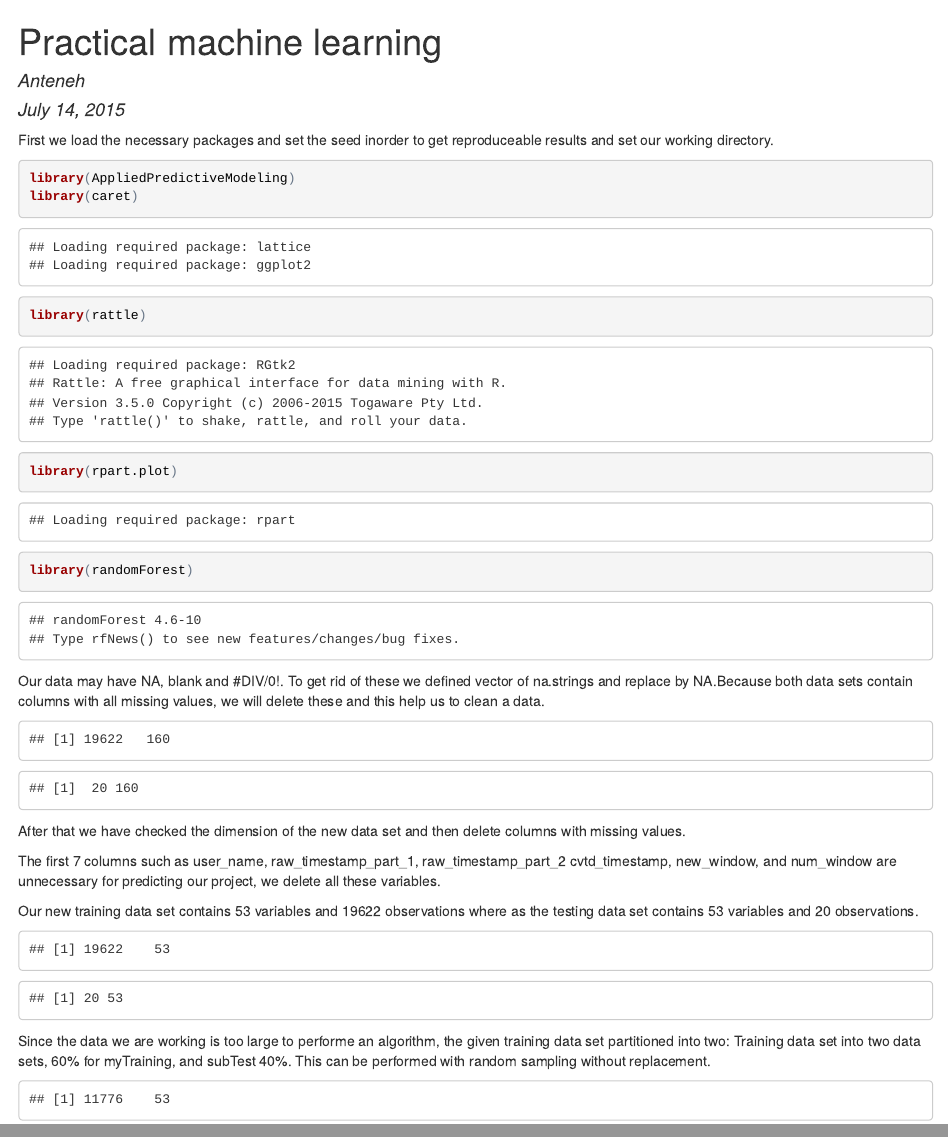
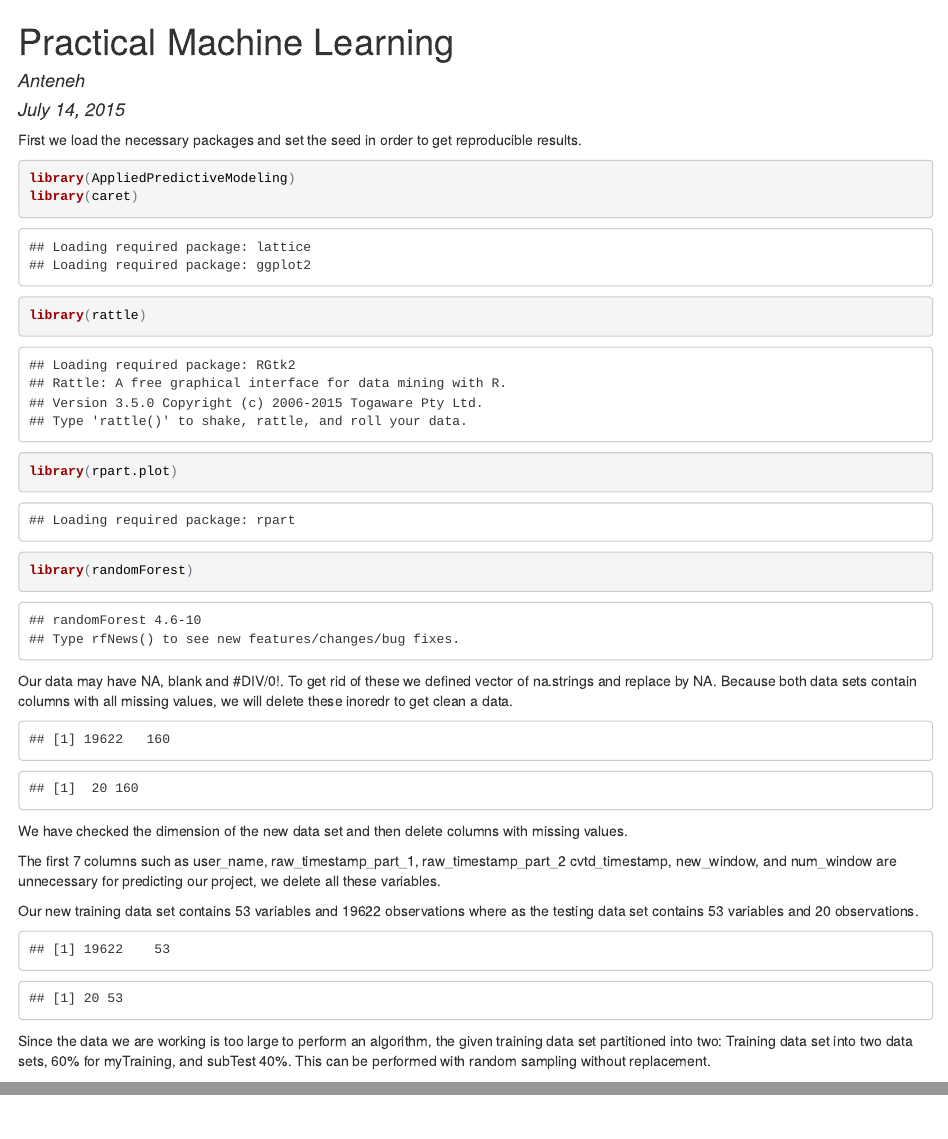
Before and after one commit to Zimtiru/Practical-Machine-Learning, an R Markdown document (Project_Writeup.Rmd): the page in a window 1100 px wide, from its top, and a second part further down, joined at a grey line. The pictures show the output file Project_Writeup.html that the author committed with the source, opened offline.

Commit message:
Spelling changes

````diff
--- a/Project_Writeup.Rmd
+++ b/Project_Writeup.Rmd
@@ -1,10 +1,10 @@
 ---
-title: "Practical machine learning"
+title: "Practical Machine Learning"
 author: "Anteneh"
 date: "July 14, 2015"
-output: html_document
+output: pdf_document
 ---
-First we load the necessary packages and set the seed inorder to get reproduceable results and set our working directory.
+First we load the necessary packages and set the seed in order to get reproducible results.
 ```{r}
 library(AppliedPredictiveModeling)
 library(caret)
@@ -12,7 +12,7 @@ library(rattle)
 library(rpart.plot)
 library(randomForest)
 ```
-Our data may have NA, blank and #DIV/0!. To get rid of these we defined vector of na.strings and replace by NA.Because both data sets contain columns with all missing values, we will delete these and this help us to clean a data.
+Our data may have NA, blank and #DIV/0!. To get rid of these we defined vector of na.strings and replace by NA. Because both data sets contain columns with all missing values, we will delete these inoredr to get clean a data.
 
 ```{r, echo=FALSE}
 set.seed(1212)
@@ -23,7 +23,7 @@ MyTestingset <- read.csv("pml-testing.csv", na.strings=c("NA","#DIV/0!", ""), he
 dim(MyTrainingset)
 dim(MyTestingset)
 ```
-After that we have checked the dimension of the new data set and then delete columns with missing values.
+We have checked the dimension of the new data set and then delete columns with missing values.
 
 ```{r, echo=FALSE}
 MyTrainingset<-MyTrainingset[,colSums(is.na(MyTrainingset)) == 0]
@@ -36,23 +36,23 @@ The first 7 columns such as user_name, raw_timestamp_part_1, raw_timestamp_part_
 MyTrainingset <-MyTrainingset[,-c(1:7)]
 MyTestingset <-MyTestingset[,-c(1:7)]
 ```
-Our new training data set contains 53 variables and 19622 observations where as
-the testing data set contains 53 variables and 20 observations.
+Our new training data set contains 53 variables and 19622 observations where as  the testing data set contains 53 variables and 20 observations.
+
 ```{r, echo=FALSE}
 dim(MyTrainingset)
 dim(MyTestingset)
 ```
 
-Since the data we are working is too large to performe an algorithm, the given training data set partitioned into two: Training data set into two data sets, 60% for myTraining, and subTest 40%. This can be performed with random sampling without replacement.
+Since the data we are working is too large to perform an algorithm, the given training data set partitioned into two: Training data set into two data sets, 60% for myTraining, and subTest 40%. This can be performed with random sampling without replacement.
 
 ```{r, echo=FALSE}
 SubTrainingsetsamples <- createDataPartition(y=MyTrainingset$classe, p=0.60, list=FALSE)
 SubTrainingset <- MyTrainingset[SubTrainingsetsamples, ]
 SubTestingset <- MyTrainingset[-SubTrainingsetsamples, ]
-dim(SubTrainingset)
-dim(SubTestingset)
-head(SubTrainingset)
-head(SubTestingset)
+#dim(SubTrainingset)
+#dim(SubTestingset)
+#head(SubTrainingset)
+#head(SubTestingset)
 ```
 When we look at variable “classe”, it contains 5 levels: A, B, C, D and E. A plot of the
 outcome variable will allow us to see the frequency of each levels in the SubTrainingset
````
Also changed, not shown: Project_Writeup.html, Project_Writeup.pdf, Project_Writeup.Rmd (4 more changed lines).
